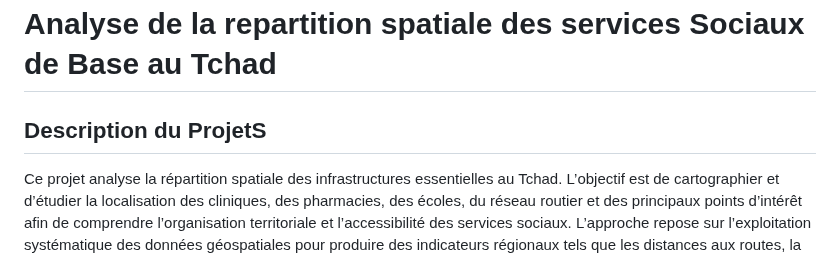
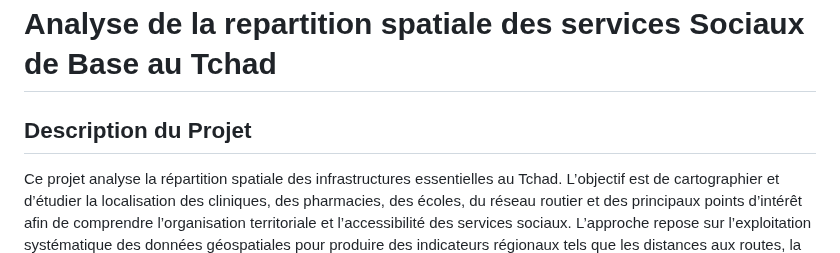
Before and after one commit to Abson-dev/Statistique-Exploratoire-Spatiale-2025-2026, a Markdown page: 02_TP_Equipes/TP2_DAVID_LAMINE_MOUSTAPHA_TRESOR_BAMBA/ReadMe.md, the part around the change. Rendered like a GitHub page.

```diff
--- a/02_TP_Equipes/TP2_DAVID_LAMINE_MOUSTAPHA_TRESOR_BAMBA/ReadMe.md
+++ b/02_TP_Equipes/TP2_DAVID_LAMINE_MOUSTAPHA_TRESOR_BAMBA/ReadMe.md
@@ -1,6 +1,6 @@
 # Analyse de la repartition spatiale des services Sociaux de Base au Tchad
 
-## Description du ProjetS
+## Description du Projet
 Ce projet analyse la répartition spatiale des infrastructures essentielles au Tchad.
 L’objectif est de cartographier et d’étudier la localisation des cliniques, des pharmacies,
 des écoles, du réseau routier et des principaux points d’intérêt afin de comprendre
```
